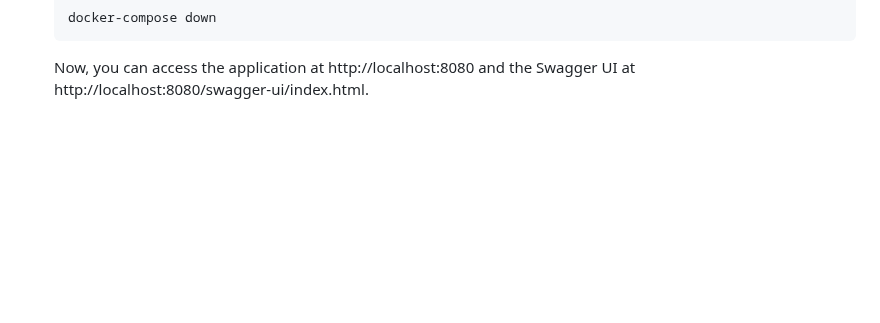
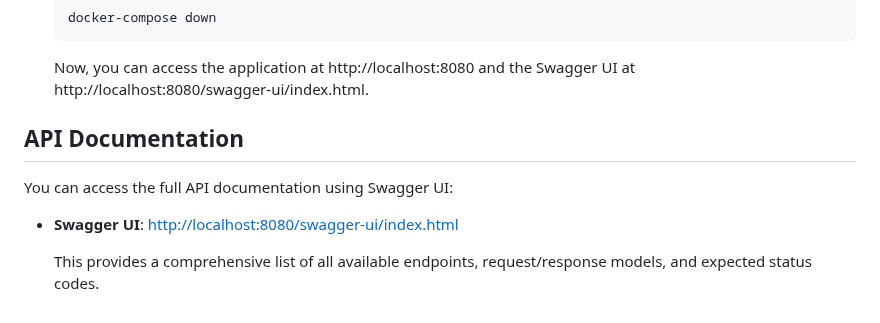
Before and after one commit to KaanKarakass/Library-Management-System, a Markdown page: README.md, the part around the change. Drawn GitHub-style; blank space fills up the shorter version.

````diff
--- a/README.md
+++ b/README.md
@@ -123,3 +123,10 @@ The application can also be run in a Docker container using Docker Compose. The
    ```
 
    Now, you can access the application at http://localhost:8080 and the Swagger UI at http://localhost:8080/swagger-ui/index.html.
+
+## API Documentation
+   You can access the full API documentation using Swagger UI:
+
+- **Swagger UI**: [http://localhost:8080/swagger-ui/index.html](http://localhost:8080/swagger-ui/index.html)
+
+   This provides a comprehensive list of all available endpoints, request/response models, and expected status codes.
````
